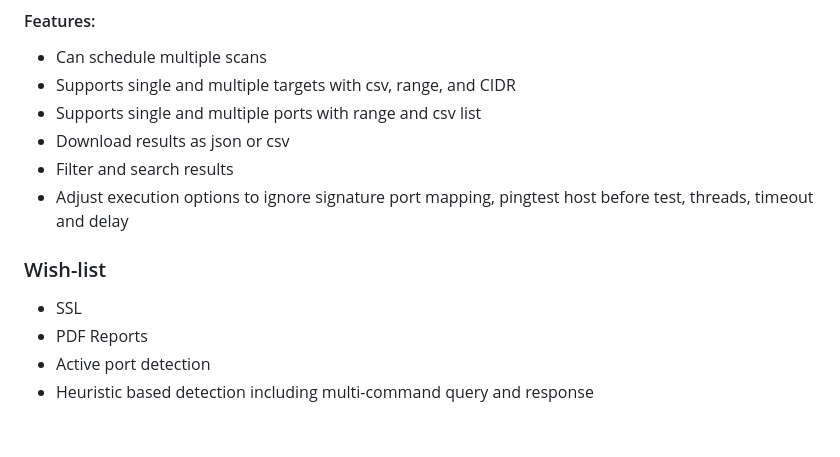
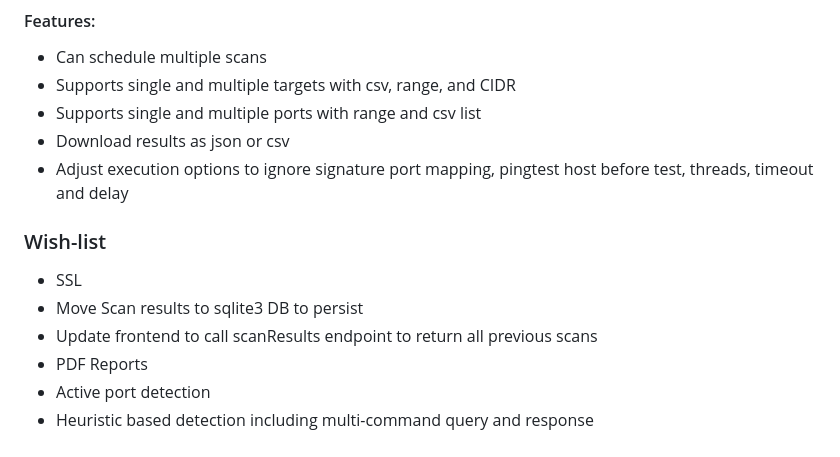
Before and after one commit to referefref/honeydet, a Markdown page: README.md, the part around the change. Drawn GitHub-style.

Commit message:
Update todo

```diff
--- a/README.md
+++ b/README.md
@@ -83,12 +83,13 @@ curl 'http://localhost:8080/scan?targets=10.1.1.1/24&report=json&port=3389'
 - Supports single and multiple targets with csv, range, and CIDR
 - Supports single and multiple ports with range and csv list
 - Download results as json or csv
-- Filter and search results
 - Adjust execution options to ignore signature port mapping, pingtest host before test, threads, timeout and delay
 
 
 ### Wish-list
 * SSL
+* Move Scan results to sqlite3 DB to persist
+* Update frontend to call scanResults endpoint to return all previous scans
 * PDF Reports
 * Active port detection
 * Heuristic based detection including multi-command query and response
```
